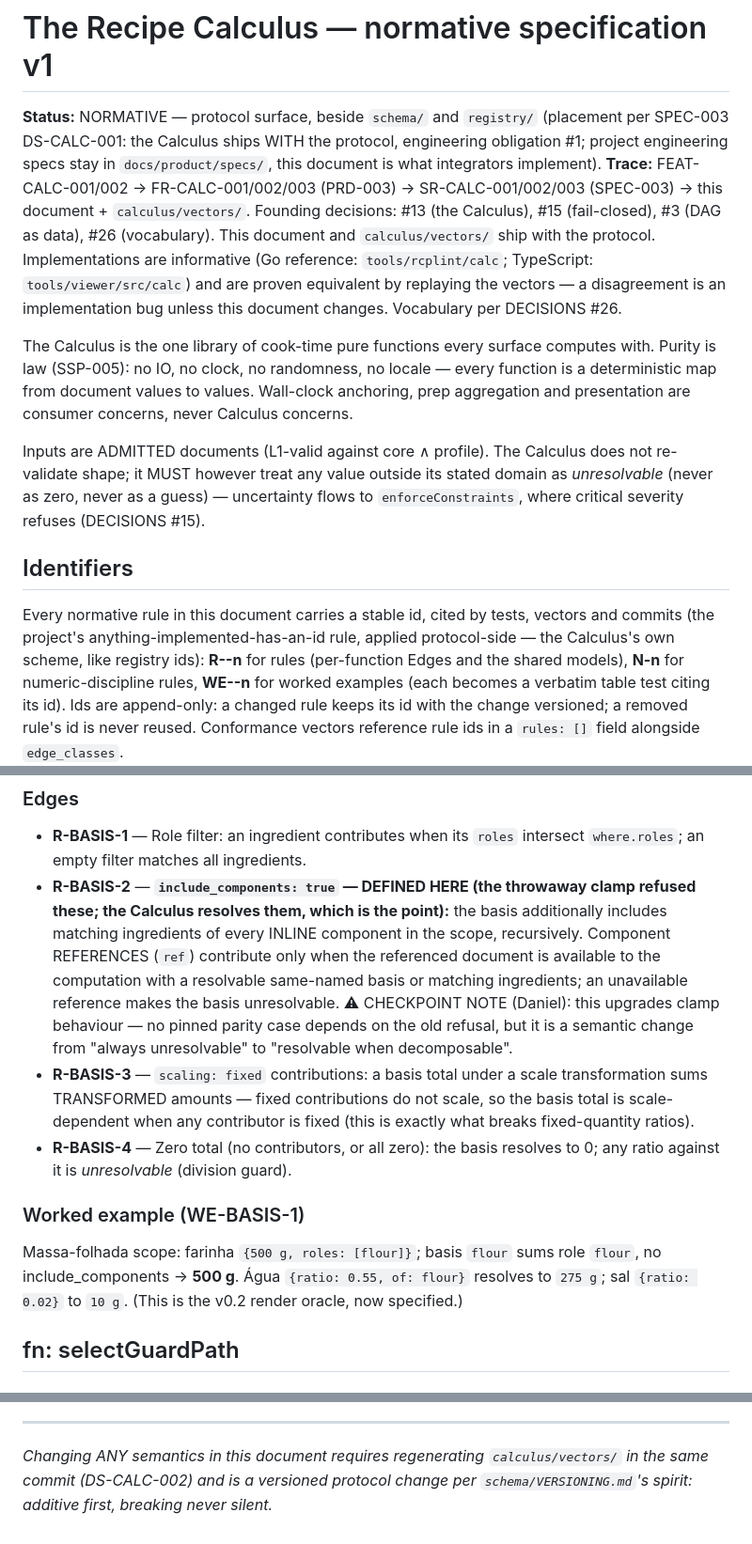
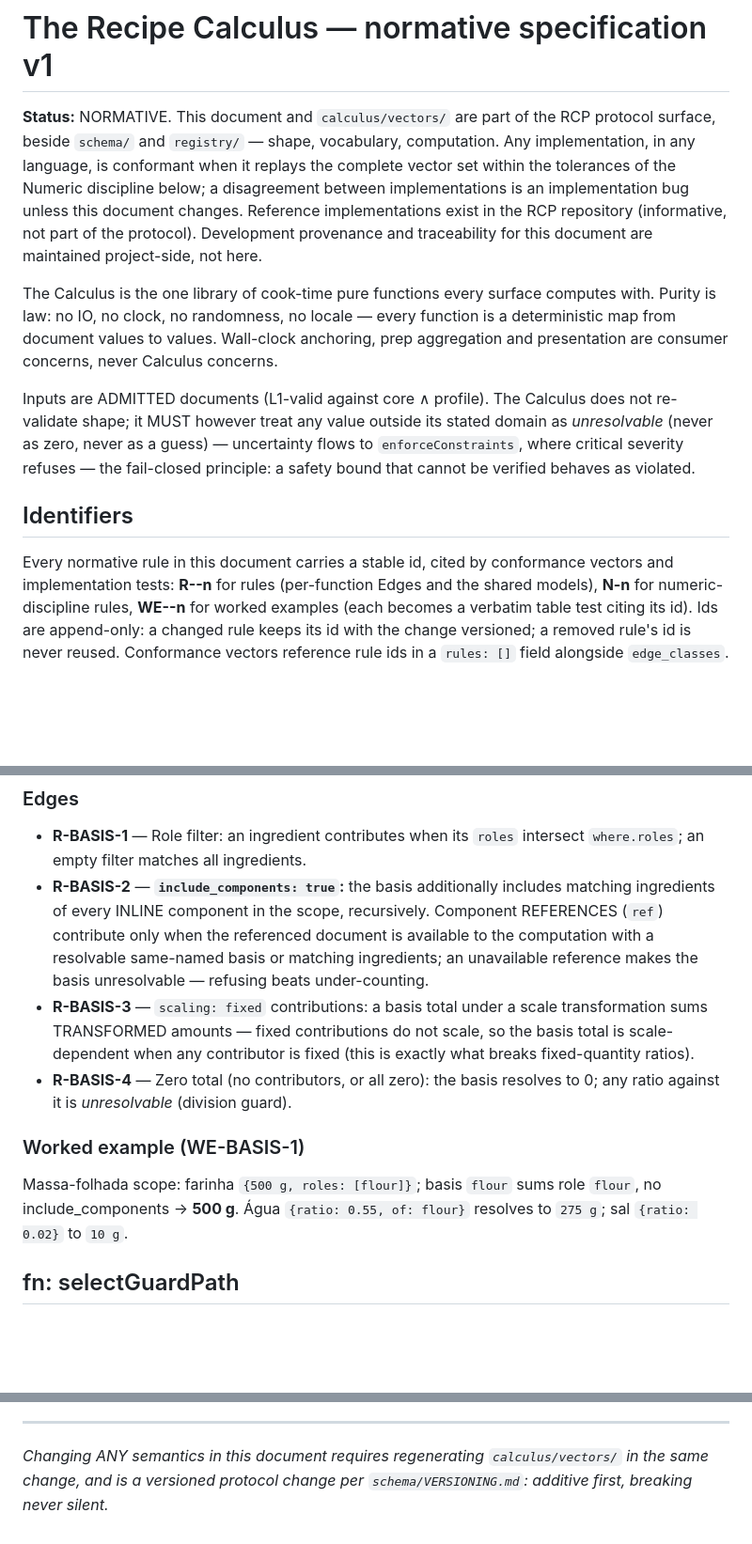
Before and after one commit to dcsg/schemami, a Markdown page: calculus/SPEC.md, 3 parts joined by grey strips. Shown at 94% size. GitHub-like rendering; blank space fills up the shorter version.

Commit message:
Calculus SPEC is public-normative: all project internals swept out
Daniel's ruling: a protocol document integrators implement must not
reference internal artifacts. Removed: FEAT/FR/SR/DS/SSP/DECISIONS ids,
the PRD/SPEC-003 trace block, the clamp history, v0.2 mentions, the
research citation, and the checkpoint note addressed to Daniel (now in
the plan's project-side checkpoint notes, where it belongs). Fail-closed,
purity and duration-posture rationales restated as self-contained
normative prose. Direction of traceability corrected: project docs
(SPEC-003 CMP-CALC-001, the plan) point INTO calculus/; the protocol
never points back. Rule/WE ids and all structural anchors intact.

```diff
--- a/calculus/SPEC.md
+++ b/calculus/SPEC.md
@@ -1,36 +1,31 @@
 # The Recipe Calculus — normative specification v1
 
-**Status:** NORMATIVE — protocol surface, beside `schema/` and
-`registry/` (placement per SPEC-003 DS-CALC-001: the Calculus ships WITH
-the protocol, engineering obligation #1; project engineering specs stay
-in `docs/product/specs/`, this document is what integrators implement).
-**Trace:** FEAT-CALC-001/002 → FR-CALC-001/002/003 (PRD-003) →
-SR-CALC-001/002/003 (SPEC-003) → this document + `calculus/vectors/`.
-Founding decisions: #13 (the Calculus), #15 (fail-closed), #3 (DAG as
-data), #26 (vocabulary). This document and `calculus/vectors/` ship with
-the protocol. Implementations are informative (Go reference:
-`tools/rcplint/calc`; TypeScript: `tools/viewer/src/calc`) and are proven
-equivalent by replaying the vectors — a disagreement is an implementation
-bug unless this document changes. Vocabulary per DECISIONS #26.
+**Status:** NORMATIVE. This document and `calculus/vectors/` are part
+of the RCP protocol surface, beside `schema/` and `registry/` — shape,
+vocabulary, computation. Any implementation, in any language, is
+conformant when it replays the complete vector set within the tolerances
+of the Numeric discipline below; a disagreement between implementations
+is an implementation bug unless this document changes. Reference
+implementations exist in the RCP repository (informative, not part of
+the protocol). Development provenance and traceability for this document
+are maintained project-side, not here.
 
 The Calculus is the one library of cook-time pure functions every surface
-computes with. Purity is law (SSP-005): no IO, no clock, no randomness,
-no locale — every function is a deterministic map from document values to
-values. Wall-clock anchoring, prep aggregation and presentation are
+computes with. Purity is law: no IO, no clock, no randomness, no locale —
+every function is a deterministic map from document values to values. Wall-clock anchoring, prep aggregation and presentation are
 consumer concerns, never Calculus concerns.
 
 Inputs are ADMITTED documents (L1-valid against core ∧ profile). The
 Calculus does not re-validate shape; it MUST however treat any value
 outside its stated domain as *unresolvable* (never as zero, never as a
 guess) — uncertainty flows to `enforceConstraints`, where critical
-severity refuses (DECISIONS #15).
+severity refuses — the fail-closed principle: a safety bound that cannot
+be verified behaves as violated.
 
 ## Identifiers
 
 Every normative rule in this document carries a stable id, cited by
-tests, vectors and commits (the project's anything-implemented-has-an-id
-rule, applied protocol-side — the Calculus's own scheme, like registry
-ids): **R-<FN>-n** for rules (per-function Edges and the shared models),
+conformance vectors and implementation tests: **R-<FN>-n** for rules (per-function Edges and the shared models),
 **N-n** for numeric-discipline rules, **WE-<FN>-n** for worked examples
 (each becomes a verbatim table test citing its id). Ids are append-only:
 a changed rule keeps its id with the change versioned; a removed rule's
@@ -116,16 +111,12 @@ unresolvable — never a partial sum (refusing beats under-counting).
 ### Edges
 - **R-BASIS-1** — Role filter: an ingredient contributes when its `roles` intersect
   `where.roles`; an empty filter matches all ingredients.
-- **R-BASIS-2** — **`include_components: true` — DEFINED HERE (the throwaway clamp
-  refused these; the Calculus resolves them, which is the point):** the
-  basis additionally includes matching ingredients of every INLINE
-  component in the scope, recursively. Component REFERENCES (`ref`)
-  contribute only when the referenced document is available to the
-  computation with a resolvable same-named basis or matching
-  ingredients; an unavailable reference makes the basis unresolvable.
-  ⚠ CHECKPOINT NOTE (Daniel): this upgrades clamp behaviour — no pinned
-  parity case depends on the old refusal, but it is a semantic change
-  from "always unresolvable" to "resolvable when decomposable".
+- **R-BASIS-2** — **`include_components: true`:** the basis additionally
+  includes matching ingredients of every INLINE component in the scope,
+  recursively. Component REFERENCES (`ref`) contribute only when the
+  referenced document is available to the computation with a resolvable
+  same-named basis or matching ingredients; an unavailable reference
+  makes the basis unresolvable — refusing beats under-counting.
 - **R-BASIS-3** — `scaling: fixed` contributions: a basis total under a scale
   transformation sums TRANSFORMED amounts — fixed contributions do not
   scale, so the basis total is scale-dependent when any contributor is
@@ -137,7 +128,7 @@ unresolvable — never a partial sum (refusing beats under-counting).
 Massa-folhada scope: farinha `{500 g, roles: [flour]}`; basis `flour`
 sums role `flour`, no include_components → **500 g**. Água
 `{ratio: 0.55, of: flour}` resolves to `275 g`; sal `{ratio: 0.02}` to
-`10 g`. (This is the v0.2 render oracle, now specified.)
+`10 g`.
 
 ## fn: selectGuardPath
 
@@ -391,6 +382,6 @@ class: timeline-arithmetic
 ---
 
 *Changing ANY semantics in this document requires regenerating
-`calculus/vectors/` in the same commit (DS-CALC-002) and is a versioned
-protocol change per `schema/VERSIONING.md`'s spirit: additive first,
-breaking never silent.*
+`calculus/vectors/` in the same change, and is a versioned protocol
+change per `schema/VERSIONING.md`: additive first, breaking never
+silent.*
```
Also changed, not shown: other parts of calculus/SPEC.md (+10 -10 lines), docs/plans/PLAN-rcp-v03.md (+11 -0 lines).
